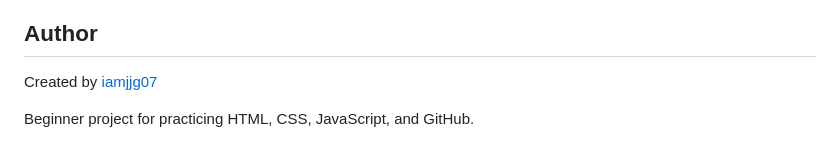
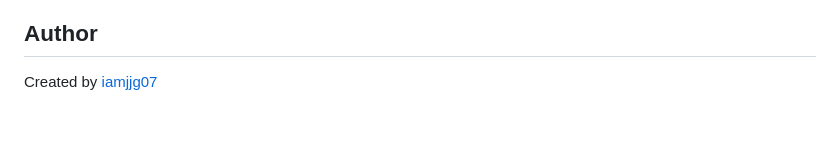
Before and after one commit to iamjjg07/SportStreak, a Markdown page: README.md, the part around the change. Rendered like a GitHub page; blank space fills up the shorter version.

```diff
--- a/README.md
+++ b/README.md
@@ -135,5 +135,3 @@ GitHub Pages is static. It cannot log into Google for you or host a live social
 ## Author
 
 Created by [iamjjg07](https://github.com/iamjjg07)
-
-Beginner project for practicing HTML, CSS, JavaScript, and GitHub.
```
